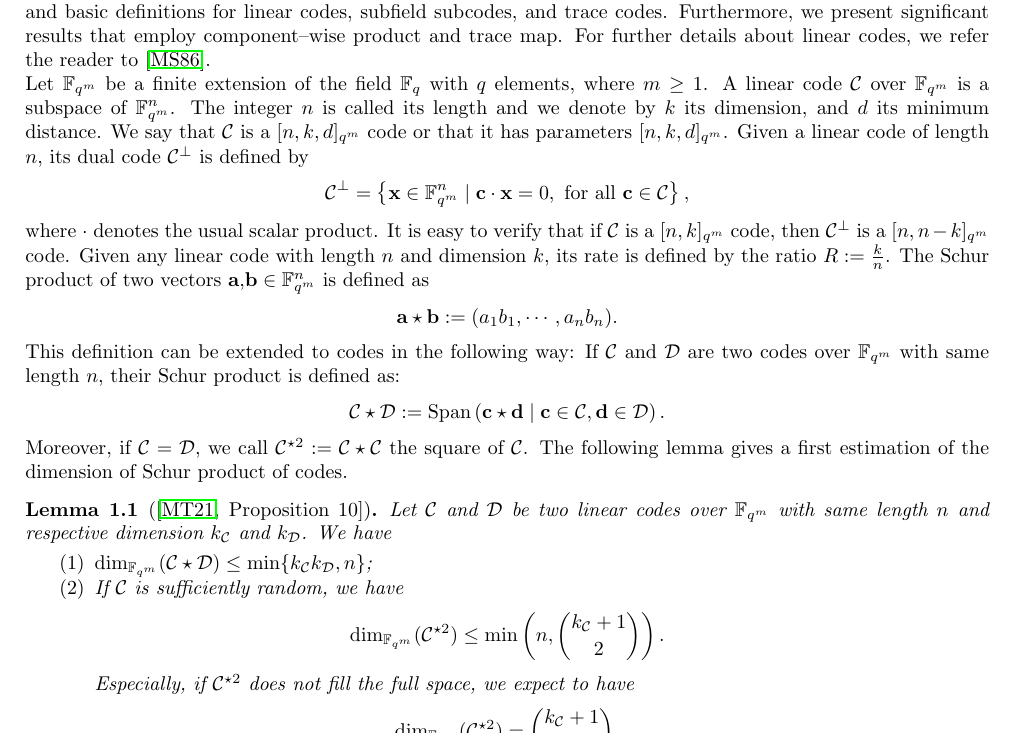
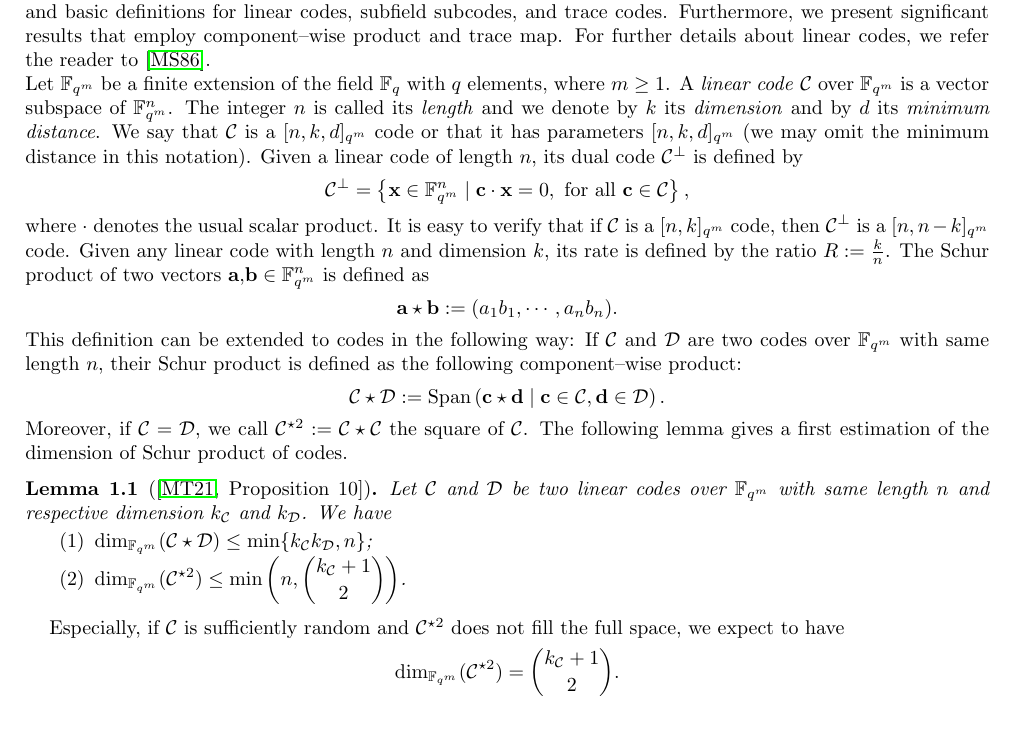
Before and after one commit to Reiikar/Distinguisher, a LaTeX paper (src/Hermitian_SSAG_distinguisher.tex): part of page 3 of 18, cut so that both start at the same text. Compiled offline with pdfLaTeX.

Commit message:
avant le pull

```diff
--- a/src/Hermitian_SSAG_distinguisher.tex
+++ b/src/Hermitian_SSAG_distinguisher.tex
@@ -222,13 +222,13 @@ The paper is organized as follows. Section \ref{sec:preli} is dedicated to basic
 
 In this section, we briefly introduce some notation and basic definitions for linear codes, subfield subcodes, and trace codes. Furthermore, we present significant results that employ component--wise product and trace map. For further details about linear codes, we refer the reader to \cite{MS86}.
 
-\noindent Let $\fqm$ be a finite extension of the field $\fq$ with $q$ elements, where $m \geq 1$. A linear code $\calC$ over $\fqm$ is a subspace of $\fqm^n$. The integer $n$ is called its length and we denote by $k$ its dimension, and $d$ its minimum distance. We say that $\calC$ is a $[n,k,d]_{q^m}$ code or that it has parameters $[n,k,d]_{q^m}$. Given a linear code of length $n$, its dual code $\calC^{\perp}$ is defined by
+\noindent Let $\fqm$ be a finite extension of the field $\fq$ with $q$ elements, where $m \geq 1$. A \emph{linear code} $\calC$ over $\fqm$ is a vector subspace of $\fqm^n$. The integer $n$ is called its \emph{length} and we denote by $k$ its \emph{dimension} and by $d$ its \emph{minimum distance}. We say that $\calC$ is a $[n,k,d]_{q^m}$ code or that it has parameters $[n,k,d]_{q^m}$ (we may omit the minimum distance in this notation). Given a linear code of length $n$, its dual code $\calC^{\perp}$ is defined by
 \[\calC^{\perp}=\left\lbrace \mathbf{x} \in \fqm^n \mid \mathbf{c} \cdot \mathbf{x}=0, \text{ for all } \mathbf{c} \in \calC \right\rbrace,\]
 where $\cdot$ denotes the usual scalar product. It is easy to verify that if $\calC$ is a $[n,k]_{q^m}$ code, then $\calC^{\perp}$ is a $[n,n-k]_{q^m}$ code.
 Given any linear code with length $n$ and dimension $k$, its rate is defined by the ratio $R := \frac{k}{n}$.
 The Schur product of two vectors $\mathbf{a}$,$\mathbf{b} \in \fqm^n$ is defined as
 \[ \mathbf{a} \star \mathbf{b} := (a_1b_1,\cdots,a_nb_n). \]
-This definition can be extended to codes in the following way: If $\calC$ and $\calD$ are two codes over $\fqm$ with same length $n$, their Schur product is defined as:
+This definition can be extended to codes in the following way: If $\calC$ and $\calD$ are two codes over $\fqm$ with same length $n$, their Schur product is defined as the following component--wise product:
 \[ \calC \star \calD := \Span{\mathbf{c} \star \mathbf{d} \mid \mathbf{c} \in \calC, \mathbf{d} \in \calD}. \]
 Moreover, if $\calC = \calD$, we call $\calC^{\star 2} := \calC \star \calC$ the square of $\calC$. The following lemma gives a first estimation of the dimension of Schur product of codes.
 
@@ -236,12 +236,12 @@ Moreover, if $\calC = \calD$, we call $\calC^{\star 2} := \calC \star \calC$ the
 Let $\calC$ and $\calD$ be two linear codes over $\fqm$ with same length $n$ and respective dimension $k_{\calC}$ and $k_{\calD}$. We have
 \begin{enumerate}
  \item $\dim_{\fqm}(\calC \star \calD) \leq \min\{k_{\calC}k_{\calD},n\}$;
- \item If $\calC$ is sufficiently random, we have
-\[ \dim_{\mathbb{F}_{q^m}}(\calC^{\star2}) \leq \mathrm{min}\left(n,\binom{k_{\calC}+1}{2}\right) . \]
-Especially, if $\calC^{\star2}$ does not fill the full space, we expect to have
- \[ \dim_{\fqm}(\calC^{\star2}) = \binom{k_{\calC}+1}{2}.\]
+ \item $\displaystyle \dim_{\mathbb{F}_{q^m}}(\calC^{\star2}) \leq \mathrm{min}\left(n,\binom{k_{\calC}+1}{2}\right)$.
  \end{enumerate}
 \end{lemma}
+
+Especially, if $\calC$ is sufficiently random and $\calC^{\star2}$ does not fill the full space, we expect to have
+\[ \dim_{\fqm}(\calC^{\star2}) = \binom{k_{\calC}+1}{2}.\]
 
 Given a linear code $\calC$ over $\fqm$, there exists two constructions of codes on the subfield $\fq$, namely its subfield subcode and its trace code. The \emph{subfield subcode} of $\calC$, denoted by $\calC|_{\fq}$, is the linear code over $\fq$ defined by
 \[\calC|_{\fq}=\calC \cap \mathbb{F}_q^n.\]
```
